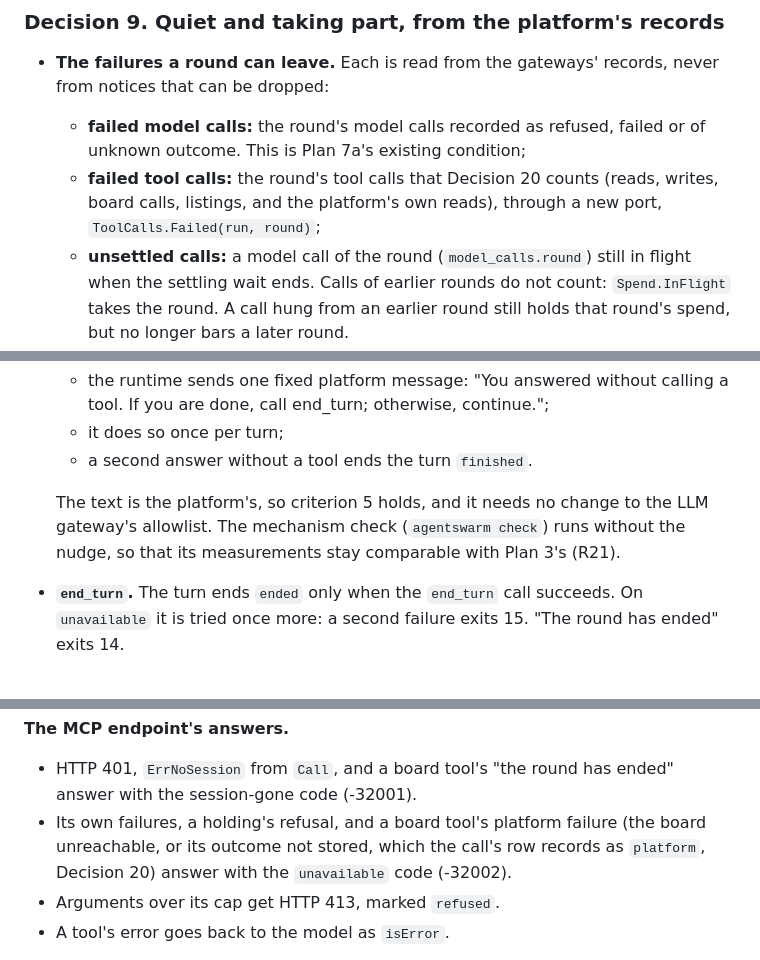
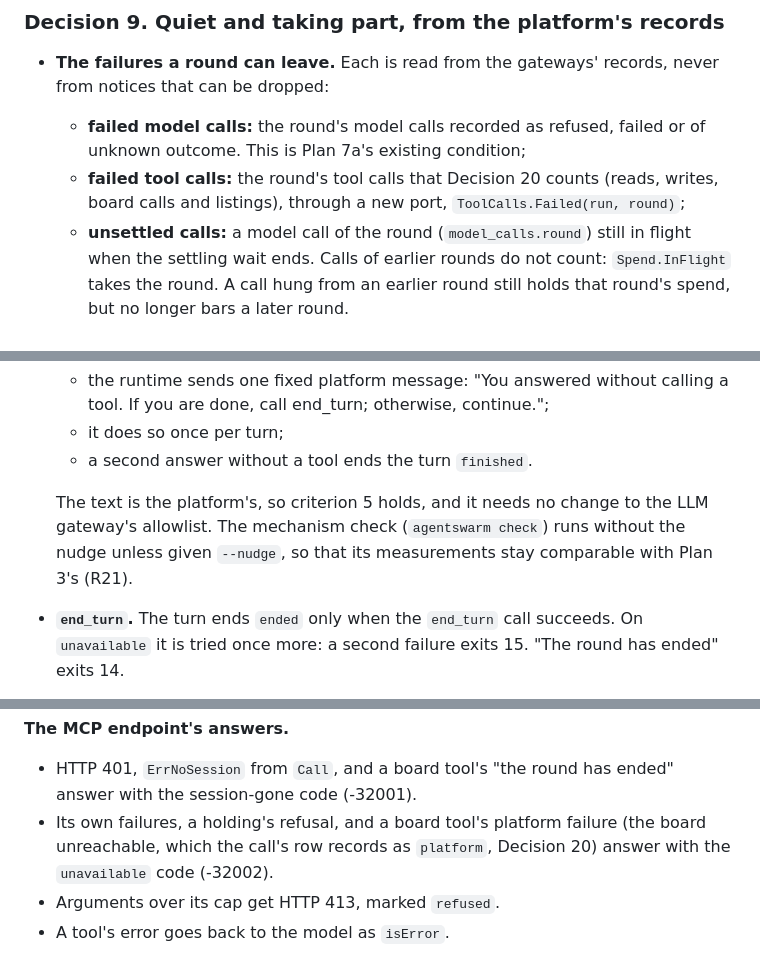
Before and after one commit to jchen0426/agent-swarm, a Markdown page: plan/2026-10-20-plan-7d1-serve-and-harness.md, 3 parts joined by grey strips. GitHub-like rendering.

```diff
--- a/plan/2026-10-20-plan-7d1-serve-and-harness.md
+++ b/plan/2026-10-20-plan-7d1-serve-and-harness.md
@@ -229,7 +229,7 @@ The deployment's cap feeds the coordinator and the LLM gateway. Both count `Spen
 
 - **The failures a round can leave.** Each is read from the gateways' records, never from notices that can be dropped:
   - **failed model calls:** the round's model calls recorded as refused, failed or of unknown outcome. This is Plan 7a's existing condition;
-  - **failed tool calls:** the round's tool calls that Decision 20 counts (reads, writes, board calls, listings, and the platform's own reads), through a new port, `ToolCalls.Failed(run, round)`;
+  - **failed tool calls:** the round's tool calls that Decision 20 counts (reads, writes, board calls and listings), through a new port, `ToolCalls.Failed(run, round)`;
   - **unsettled calls:** a model call of the round (`model_calls.round`) still in flight when the settling wait ends. Calls of earlier rounds do not count: `Spend.InFlight` takes the round. A call hung from an earlier round still holds that round's spend, but no longer bars a later round.
 - **Quiet.** A round is quiet only if all of these hold:
   - the instance saw the round;
@@ -317,7 +317,7 @@ The deployment's cap feeds the coordinator and the LLM gateway. Both count `Spen
   - it does so once per turn;
   - a second answer without a tool ends the turn `finished`.
 
-  The text is the platform's, so criterion 5 holds, and it needs no change to the LLM gateway's allowlist. The mechanism check (`agentswarm check`) runs without the nudge, so that its measurements stay comparable with Plan 3's (R21).
+  The text is the platform's, so criterion 5 holds, and it needs no change to the LLM gateway's allowlist. The mechanism check (`agentswarm check`) runs without the nudge unless given `--nudge`, so that its measurements stay comparable with Plan 3's (R21).
 - **`end_turn`.** The turn ends `ended` only when the `end_turn` call succeeds. On `unavailable` it is tried once more: a second failure exits 15. "The round has ended" exits 14.
 
 **The LLM gateway's markers.** Every non-2xx reply carries `X-Agentswarm-Outcome`, set on the reply actually sent, including the ones `decline` rewrites. Each reply site is listed and tested:
@@ -331,7 +331,7 @@ The deployment's cap feeds the coordinator and the LLM gateway. Both count `Spen
 
 **The MCP endpoint's answers.**
 - HTTP 401, `ErrNoSession` from `Call`, and a board tool's "the round has ended" answer with the session-gone code (-32001).
-- Its own failures, a holding's refusal, and a board tool's platform failure (the board unreachable, or its outcome not stored, which the call's row records as `platform`, Decision 20) answer with the `unavailable` code (-32002).
+- Its own failures, a holding's refusal, and a board tool's platform failure (the board unreachable, which the call's row records as `platform`, Decision 20) answer with the `unavailable` code (-32002).
 - Arguments over its cap get HTTP 413, marked `refused`.
 - A tool's error goes back to the model as `isError`.
 
```
Also changed, not shown: other parts of plan/2026-10-20-plan-7d1-serve-and-harness.md (+22 -19 lines).
